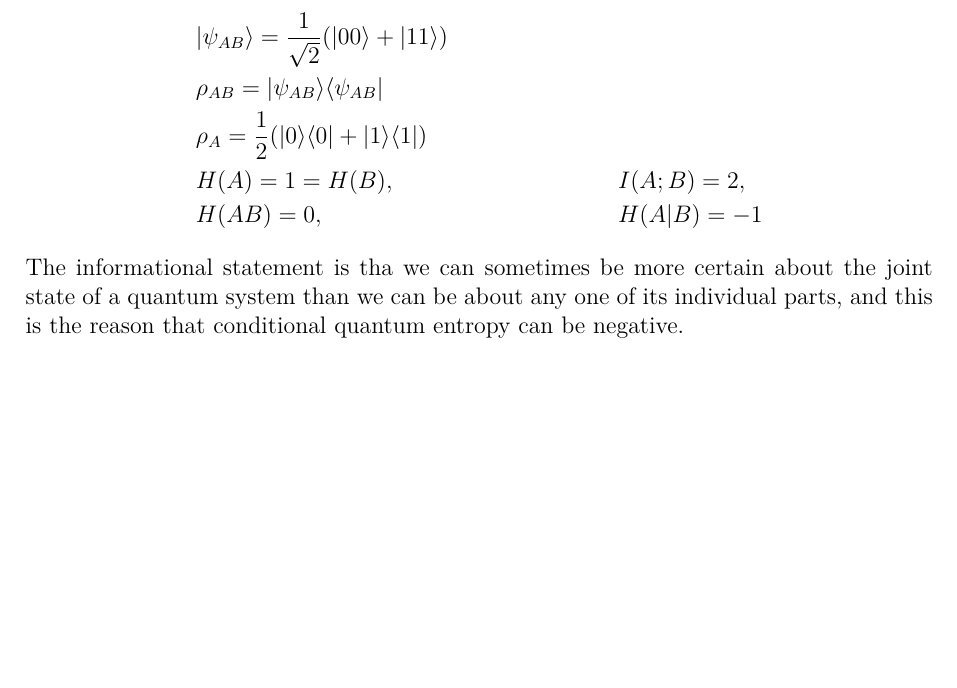
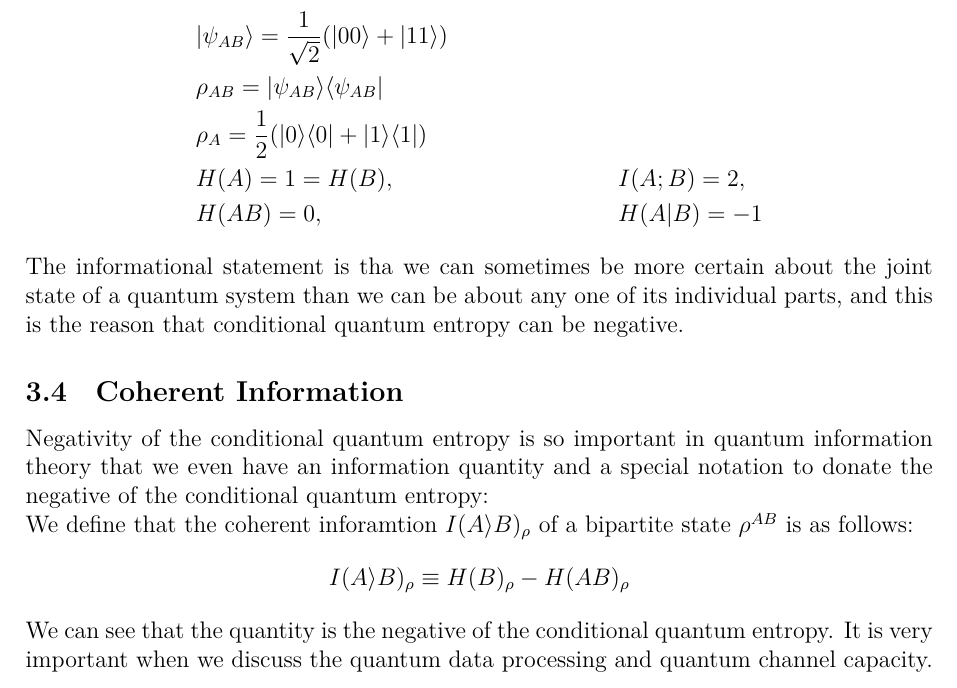
Before and after one commit to dennis5blue/NIT, a LaTeX paper (Report.tex, which reads Quantum.tex): part of page 4 of 7, cut so that both start at the same text, the shorter picture padded with empty space. Compiled offline with XeLaTeX.

Commit message:
coherent information

```diff
--- a/Quantum.tex
+++ b/Quantum.tex
@@ -60,6 +60,14 @@ Entangled Particals:
 \end{align*}
 The informational statement is tha we can sometimes be more certain about the joint state of a quantum system than we can be about any one of its individual parts, and this is the reason that conditional  quantum entropy can be negative.
 
+\subsection{Coherent Information}
+Negativity of the conditional quantum entropy is so important in quantum information theory that we even have an information quantity and a special notation to donate the negative of the conditional quantum entropy:\\
+We define that the coherent inforamtion $I(A\rangle B)_{\rho}$ of a bipartite state $\rho^{AB}$ is as follows:
+\begin{align*}
+I(A\rangle B)_{\rho} \equiv H(B)_{\rho}-H(AB)_{\rho}
+\end{align*}
+We can see that the quantity is the negative of the conditional quantum entropy. It is very important when we discuss the quantum data processing and quantum channel capacity.
+
 \subsection{Strong subadditivity}
 For any quantum systems $A, B, C,$ the inequalities
 \begin{align*}
```
